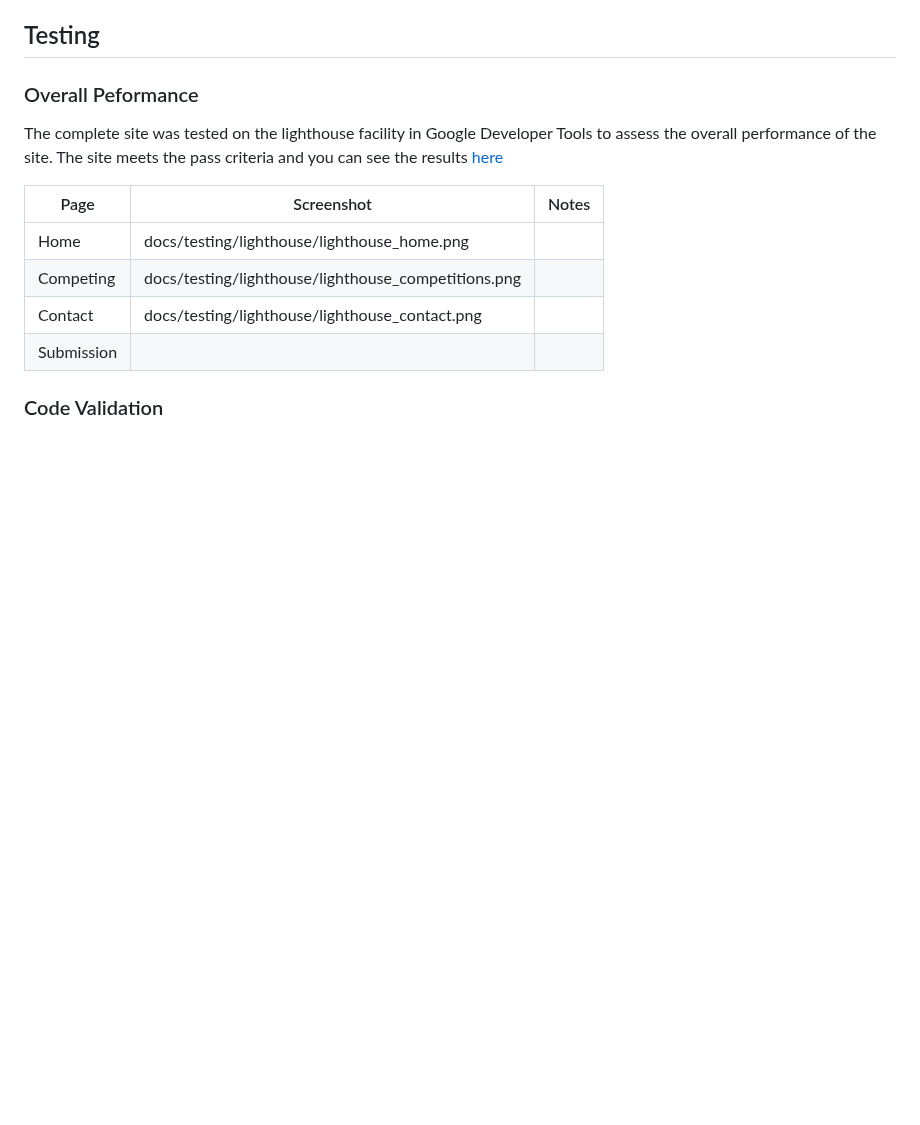
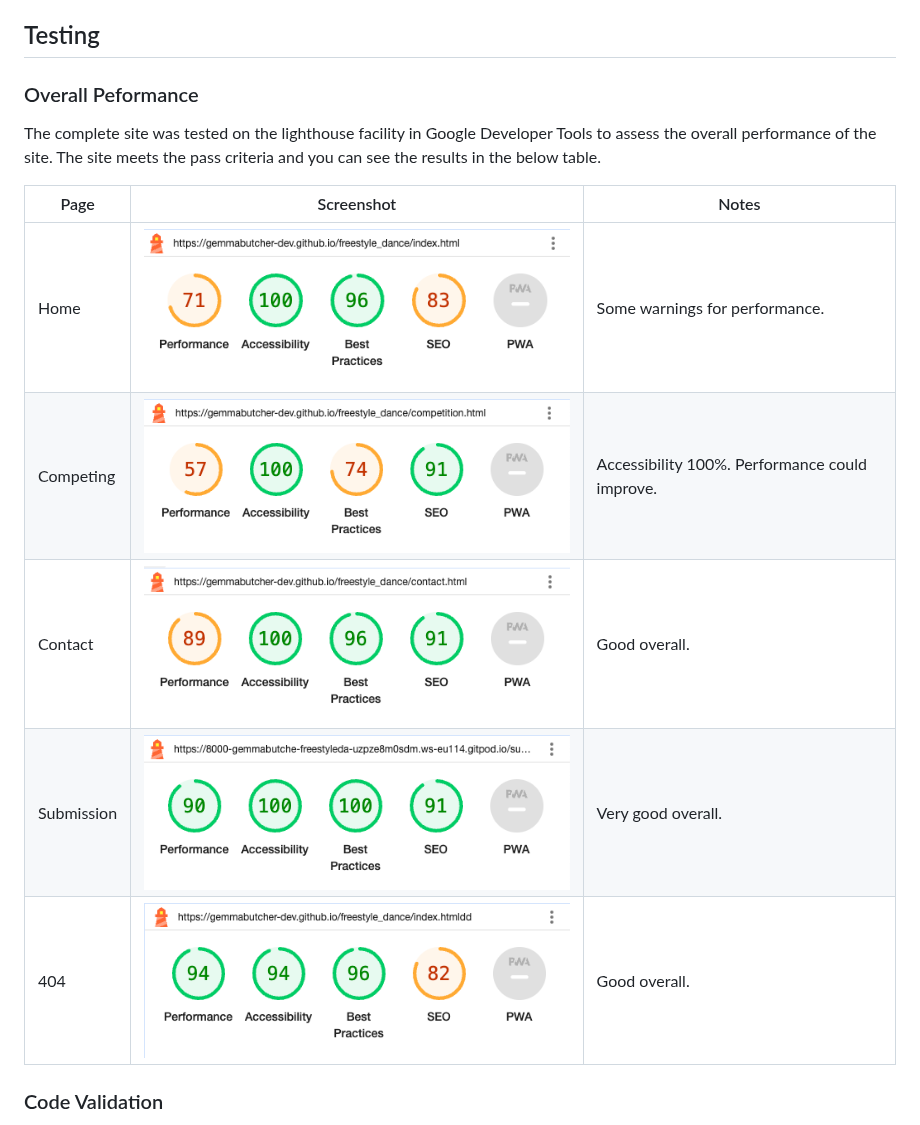
Before and after one commit to GemmaButcher-dev/freestyle_dance, a Markdown page: README.md, the part around the change. Drawn GitHub-style; blank space fills up the shorter version.

Commit message:
Update README.md lighthouse table

```diff
--- a/README.md
+++ b/README.md
@@ -179,14 +179,15 @@ Freestyle Fanatics can help dancers meet these goals by:
 
 ### Overall Peformance
 
-The complete site was tested on the lighthouse facility in Google Developer Tools to assess the overall performance of the site. The site meets the pass criteria and you can see the results [here](docs/testing/lighthouse_test.png)
+The complete site was tested on the lighthouse facility in Google Developer Tools to assess the overall performance of the site. The site meets the pass criteria and you can see the results in the below table.
 
-| Page     | Screenshot                                          | Notes|
-|----------|-----------------------------------------------------|------|
-|Home      |docs/testing/lighthouse/lighthouse_home.png          |      |
-|Competing |docs/testing/lighthouse/lighthouse_competitions.png  |      |
-|Contact   |docs/testing/lighthouse/lighthouse_contact.png       |      |
-|Submission|                                                     |      |
+| Page     | Screenshot                                                         | Notes                                        |
+|----------|--------------------------------------------------------------------|----------------------------------------------|
+|Home      |![screenshot](docs/testing/lighthouse/lighthouse_home.png)          |Some warnings for performance.                |
+|Competing |![screenshot](docs/testing/lighthouse/lighthouse_competitions.png)  |Accessibility 100%. Performance could improve.|
+|Contact   |![screenshot](docs/testing/lighthouse/lighthouse_contact.png)       |Good overall.                                 |
+|Submission|![screenshot](docs/testing/lighthouse/lighthouse_submission.png)    |Very good overall.                            |
+|404       |![screenshot](docs/testing/lighthouse/lighthouse_404.png)           |Good overall.                                 |
 
 
 
```
